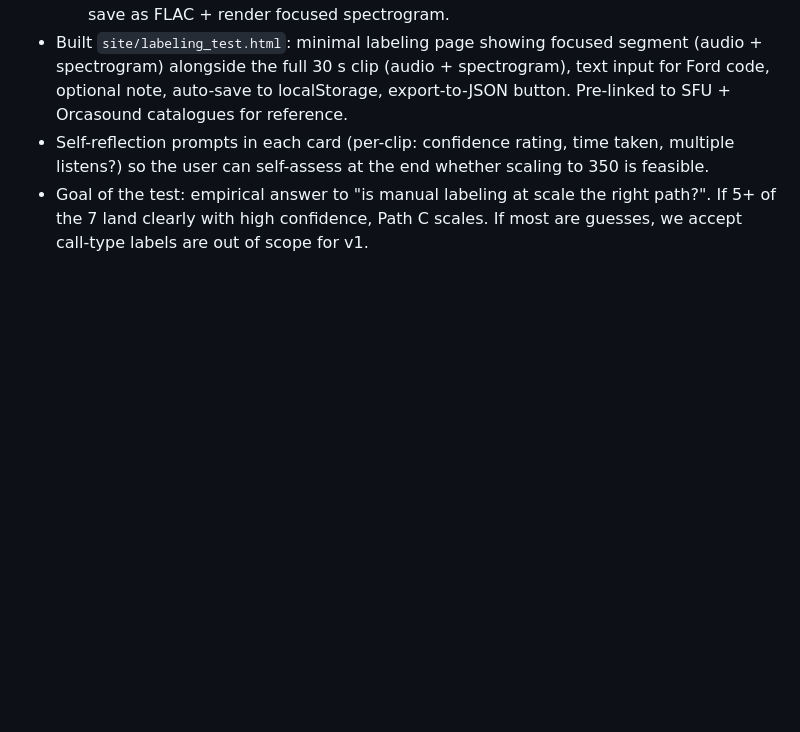
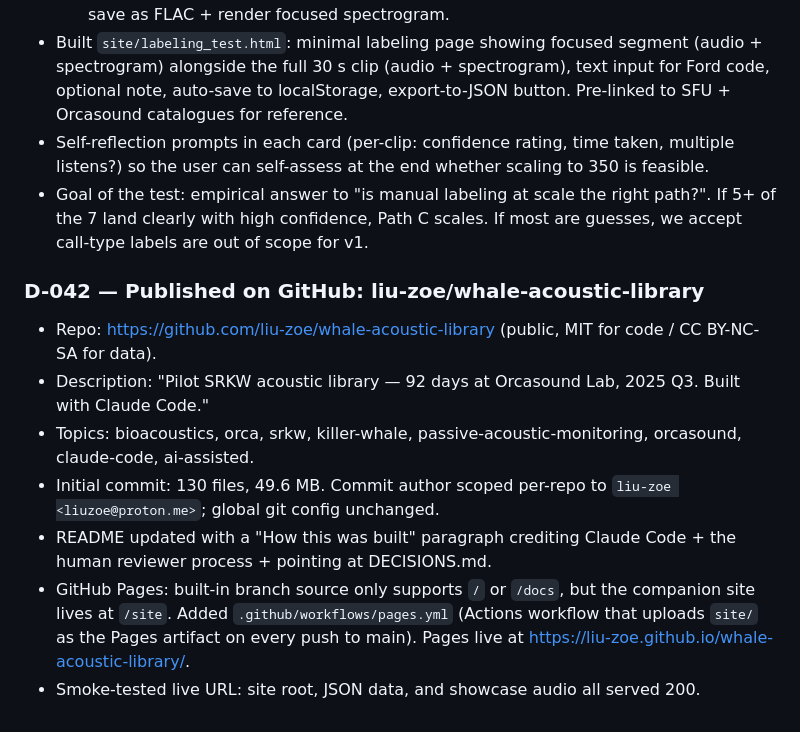
Before and after one commit to liu-zoe/whale-acoustic-library, a Markdown page: DECISIONS.md, the part around the change. Drawn GitHub-style; blank space fills up the shorter version.

Commit message:
docs: log GitHub publication (D-042)
Co-Authored-By: Claude Opus 4.7 (1M context) <noreply@anthropic.com>

```diff
--- a/DECISIONS.md
+++ b/DECISIONS.md
@@ -876,3 +876,22 @@ labels) require user confirmation before being acted on.
   the right path?". If 5+ of the 7 land clearly with high confidence,
   Path C scales. If most are guesses, we accept call-type labels are
   out of scope for v1.
+
+### D-042 — Published on GitHub: liu-zoe/whale-acoustic-library
+- Repo: <https://github.com/liu-zoe/whale-acoustic-library> (public,
+  MIT for code / CC BY-NC-SA for data).
+- Description: "Pilot SRKW acoustic library — 92 days at Orcasound Lab,
+  2025 Q3. Built with Claude Code."
+- Topics: bioacoustics, orca, srkw, killer-whale,
+  passive-acoustic-monitoring, orcasound, claude-code, ai-assisted.
+- Initial commit: 130 files, 49.6 MB. Commit author scoped per-repo to
+  `liu-zoe <liuzoe@proton.me>`; global git config unchanged.
+- README updated with a "How this was built" paragraph crediting Claude
+  Code + the human reviewer process + pointing at DECISIONS.md.
+- GitHub Pages: built-in branch source only supports `/` or `/docs`, but
+  the companion site lives at `/site`. Added
+  `.github/workflows/pages.yml` (Actions workflow that uploads `site/`
+  as the Pages artifact on every push to main). Pages live at
+  <https://liu-zoe.github.io/whale-acoustic-library/>.
+- Smoke-tested live URL: site root, JSON data, and showcase audio all
+  served 200.
```
